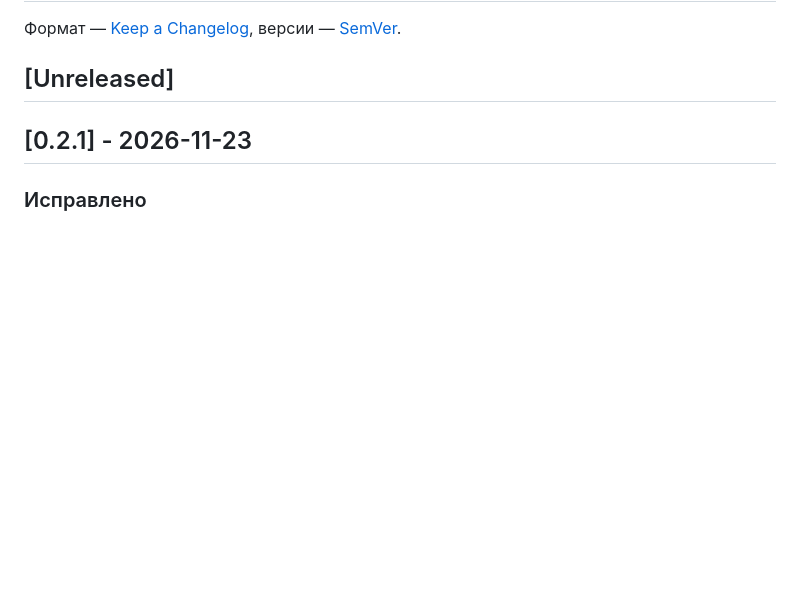
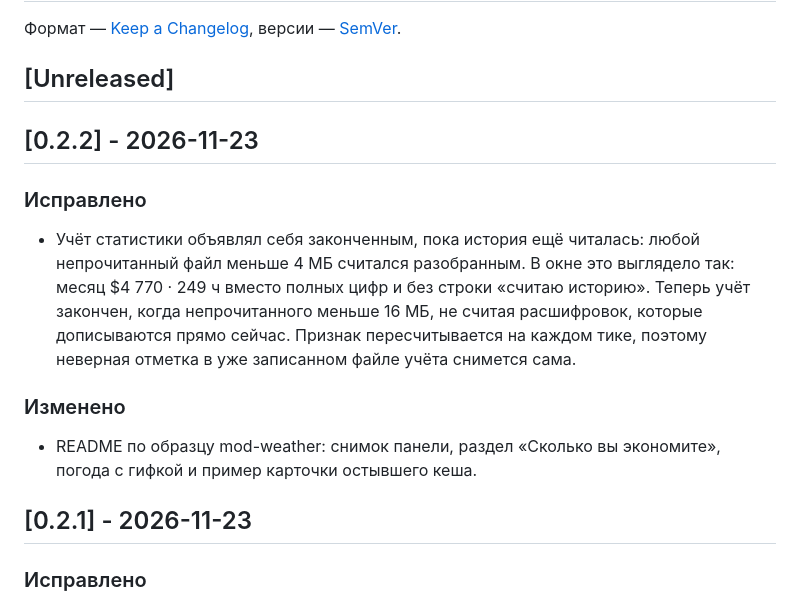
Before and after one commit to Nugnii/Stukach, a Markdown page: CHANGELOG.md, the part around the change. Drawn GitHub-style; blank space fills up the shorter version.

```diff
--- a/CHANGELOG.md
+++ b/CHANGELOG.md
@@ -3,6 +3,14 @@
 Формат — [Keep a Changelog](https://keepachangelog.com/ru/1.1.0/), версии — [SemVer](https://semver.org/lang/ru/).
 
 ## [Unreleased]
+
+## [0.2.2] - 2026-11-23
+
+### Исправлено
+- Учёт статистики объявлял себя законченным, пока история ещё читалась: любой непрочитанный файл меньше 4 МБ считался разобранным. В окне это выглядело так: месяц $4 770 · 249 ч вместо полных цифр и без строки «считаю историю». Теперь учёт закончен, когда непрочитанного меньше 16 МБ, не считая расшифровок, которые дописываются прямо сейчас. Признак пересчитывается на каждом тике, поэтому неверная отметка в уже записанном файле учёта снимется сама.
+
+### Изменено
+- README по образцу mod-weather: снимок панели, раздел «Сколько вы экономите», погода с гифкой и пример карточки остывшего кеша.
 
 ## [0.2.1] - 2026-11-23
 
```
Also changed, not shown: README.md (+35 -15 lines), docs/panel.png (added), docs/weather.gif (added), 3 other files.
